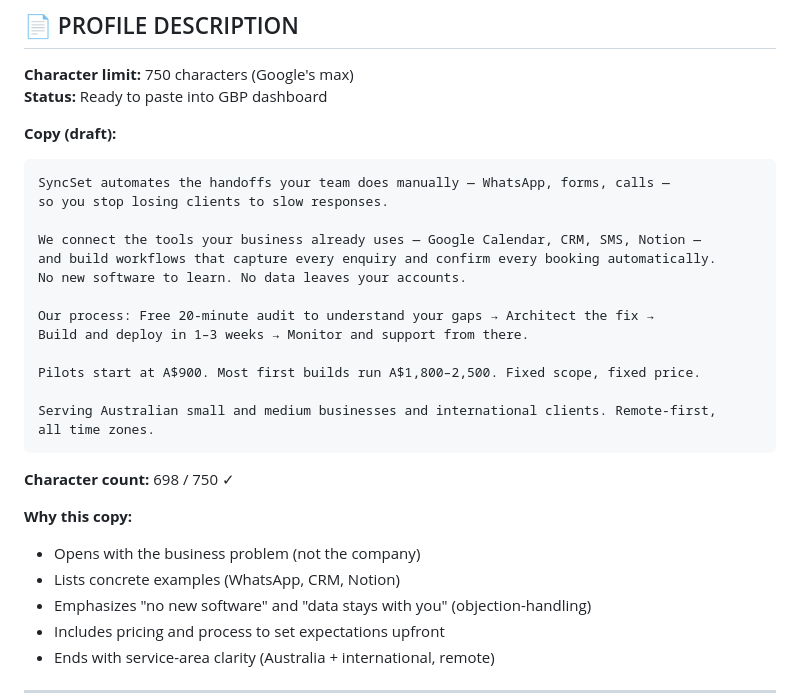
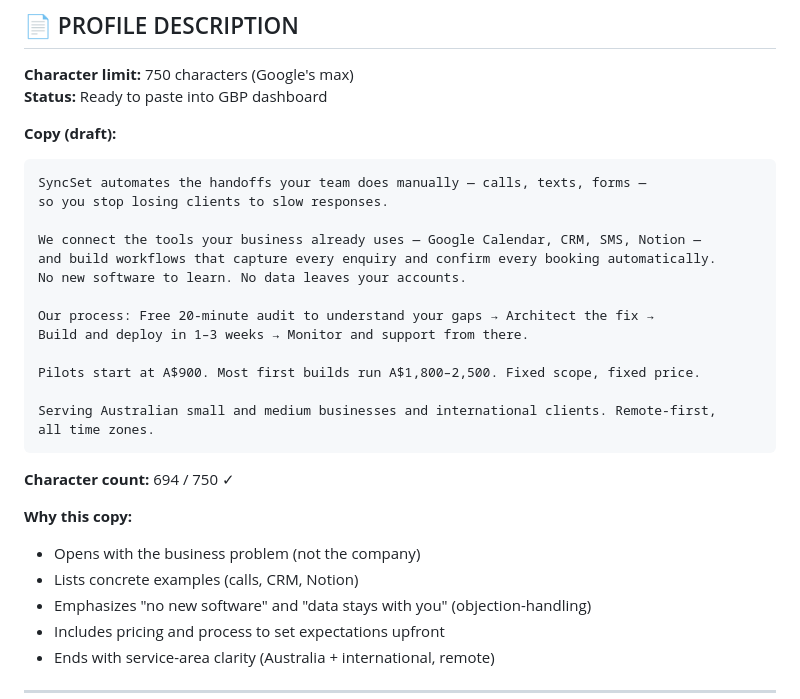
Before and after one commit to PRFA123/syncset-web, a Markdown page: docs/GBP_FINAL_DEPLOYMENT_GUIDE.md, the part around the change. GitHub-like rendering.

Commit message:
fix: reorder OG description channels to match AU market (WhatsApp cleanup, fix 2/2)
docs/CONTENT.md's OG description and its mirrored copy in
docs/GBP_FINAL_DEPLOYMENT_GUIDE.md's GBP profile description both led with
"WhatsApp, forms, calls" -- a channel claim, not a capability claim, and
wrong for the same reason as fix 1/2. Reordered to "calls, texts, forms" to
lead with what Australian small businesses actually use. New line is 3
characters shorter (124 vs 127), well inside OG limits.

Also updated the GBP guide's dependent annotations so they don't drift from
the copy they describe: the character count (698 -> 694, a straight -4 delta
for the fragment swap) and the "why this copy" bullet that named WhatsApp as
one of the listed concrete examples.

Capability claims (Faq.astro:5, local-business-schema.json:67, the
gbp-lead-pipeline.json fixtures, and the GBP category rationale mentioning
"WhatsApp DM + form capture") are left untouched -- those are true and
harmless per the distinction given.

Co-Authored-By: Claude Sonnet 5 <noreply@anthropic.com>

````diff
--- a/docs/GBP_FINAL_DEPLOYMENT_GUIDE.md
+++ b/docs/GBP_FINAL_DEPLOYMENT_GUIDE.md
@@ -78,7 +78,7 @@ In the same "+ Add Category" flow, add each one in order. Google typically allow
 **Copy (draft):**
 
 ```
-SyncSet automates the handoffs your team does manually — WhatsApp, forms, calls —
+SyncSet automates the handoffs your team does manually — calls, texts, forms —
 so you stop losing clients to slow responses.
 
 We connect the tools your business already uses — Google Calendar, CRM, SMS, Notion —
@@ -94,11 +94,11 @@ Serving Australian small and medium businesses and international clients. Remote
 all time zones.
 ```
 
-**Character count:** 698 / 750 ✓
+**Character count:** 694 / 750 ✓
 
 **Why this copy:**
 - Opens with the business problem (not the company)
-- Lists concrete examples (WhatsApp, CRM, Notion)
+- Lists concrete examples (calls, CRM, Notion)
 - Emphasizes "no new software" and "data stays with you" (objection-handling)
 - Includes pricing and process to set expectations upfront
 - Ends with service-area clarity (Australia + international, remote)
````
Also changed, not shown: docs/CONTENT.md (+1 -1 lines).
